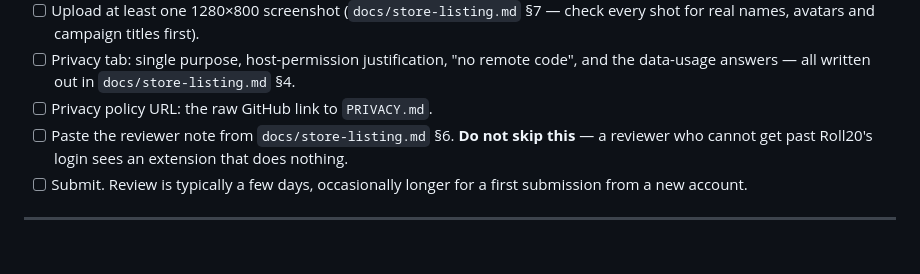
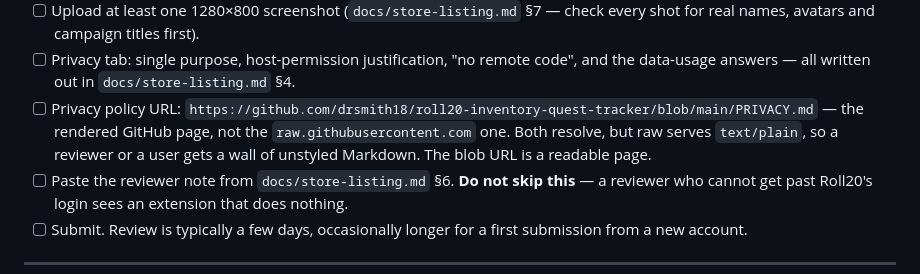
Before and after one commit to drsmith18/roll20-inventory-quest-tracker, a Markdown page: docs/release-checklist.md, the part around the change. Drawn GitHub-style; blank space fills up the shorter version.

Commit message:
Name the exact privacy policy URL for the store forms
The checklist said "the raw GitHub link", which pointed at
raw.githubusercontent.com — that resolves, but serves text/plain, so anyone
following it from a store listing gets unstyled Markdown. The store-listing
doc already gave the rendered blob URL. Both now say the same thing, and say
why.

Co-Authored-By: Claude Opus 5 <noreply@anthropic.com>
Claude-Session: https://claude.ai/code/session_01CQp2z57JNin7duGYBPfg1p

```diff
--- a/docs/release-checklist.md
+++ b/docs/release-checklist.md
@@ -216,7 +216,11 @@ that is in your folder but not in the zip:
 - [ ] Privacy tab: single purpose, host-permission justification, "no
       remote code", and the data-usage answers — all written out in
       `docs/store-listing.md` §4.
-- [ ] Privacy policy URL: the raw GitHub link to `PRIVACY.md`.
+- [ ] Privacy policy URL:
+      `https://github.com/drsmith18/roll20-inventory-quest-tracker/blob/main/PRIVACY.md`
+      — the rendered GitHub page, not the `raw.githubusercontent.com` one. Both
+      resolve, but raw serves `text/plain`, so a reviewer or a user gets a wall
+      of unstyled Markdown. The blob URL is a readable page.
 - [ ] Paste the reviewer note from `docs/store-listing.md` §6. **Do not skip
       this** — a reviewer who cannot get past Roll20's login sees an
       extension that does nothing.
```
